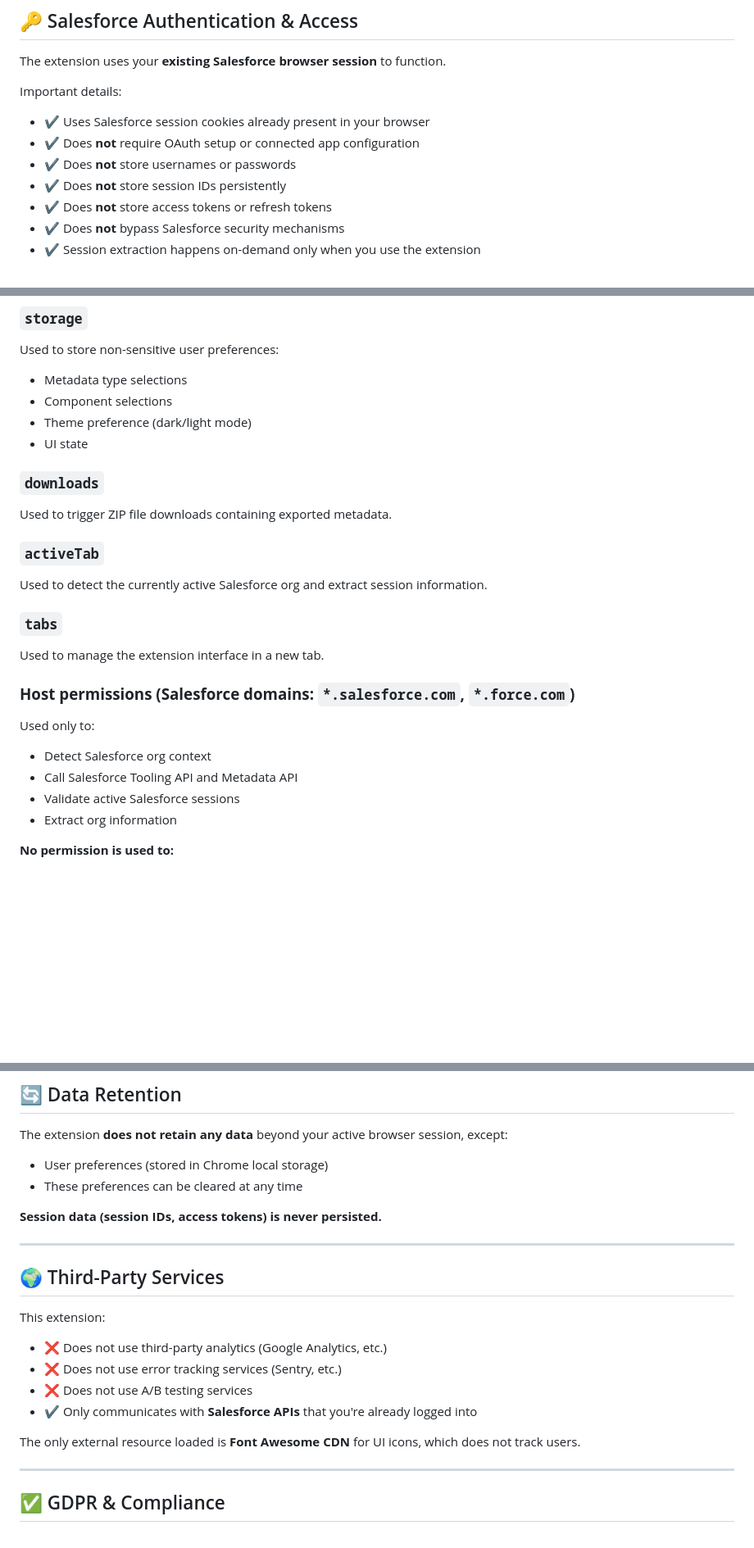
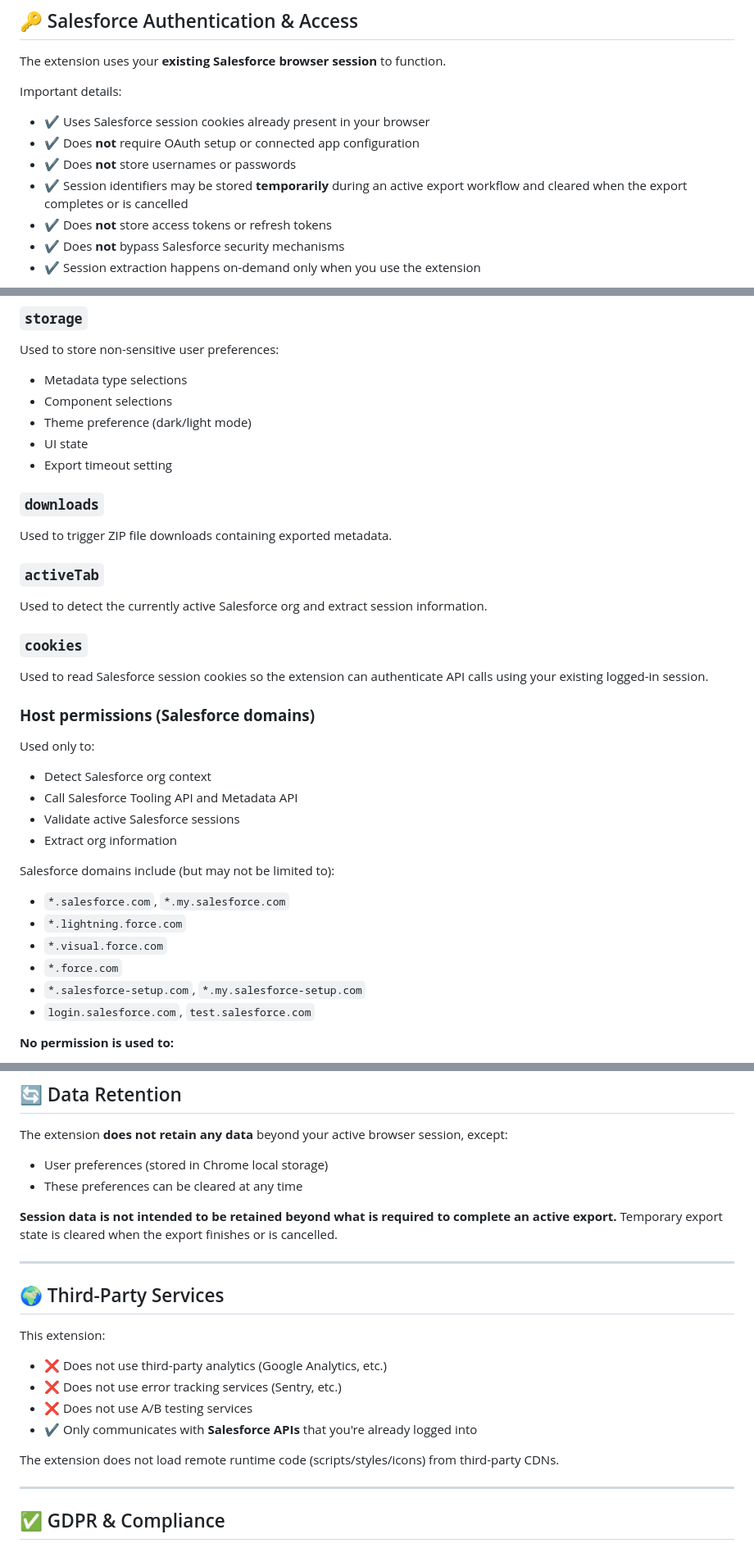
Before and after one commit to Kartikpatkar/salesforce-metadata-exporter, a Markdown page: PRIVACY.md, 3 parts joined by grey strips. Shown at 82% size. Rendered like a GitHub page; blank space fills up the shorter version.

Commit message:
docs: update privacy policy with latest information and clarify data handling practices

```diff
--- a/PRIVACY.md
+++ b/PRIVACY.md
@@ -49,7 +49,7 @@ Important details:
 * ✔ Uses Salesforce session cookies already present in your browser
 * ✔ Does **not** require OAuth setup or connected app configuration
 * ✔ Does **not** store usernames or passwords
-* ✔ Does **not** store session IDs persistently
+* ✔ Session identifiers may be stored **temporarily** during an active export workflow and cleared when the export completes or is cancelled
 * ✔ Does **not** store access tokens or refresh tokens
 * ✔ Does **not** bypass Salesforce security mechanisms
 * ✔ Session extraction happens on-demand only when you use the extension
@@ -124,6 +127,7 @@ Used to store non-sensitive user preferences:
 - Component selections
 - Theme preference (dark/light mode)
 - UI state
+- Export timeout setting
 
 ### **`downloads`**
 
@@ -133,11 +137,11 @@ Used to trigger ZIP file downloads containing exported metadata.
 
 Used to detect the currently active Salesforce org and extract session information.
 
-### **`tabs`**
+### **`cookies`**
 
-Used to manage the extension interface in a new tab.
+Used to read Salesforce session cookies so the extension can authenticate API calls using your existing logged-in session.
 
-### **Host permissions (Salesforce domains: `*.salesforce.com`, `*.force.com`)**
+### **Host permissions (Salesforce domains)**
 
 Used only to:
 
@@ -145,6 +149,15 @@ Used only to:
 * Call Salesforce Tooling API and Metadata API
 * Validate active Salesforce sessions
 * Extract org information
+
+Salesforce domains include (but may not be limited to):
+
+* `*.salesforce.com`, `*.my.salesforce.com`
+* `*.lightning.force.com`
+* `*.visual.force.com`
+* `*.force.com`
+* `*.salesforce-setup.com`, `*.my.salesforce-setup.com`
+* `login.salesforce.com`, `test.salesforce.com`
 
 **No permission is used to:**
 
@@ -186,7 +199,7 @@ The extension **does not retain any data** beyond your active browser session, e
 * User preferences (stored in Chrome local storage)
 * These preferences can be cleared at any time
 
-**Session data (session IDs, access tokens) is never persisted.**
+**Session data is not intended to be retained beyond what is required to complete an active export.** Temporary export state is cleared when the export finishes or is cancelled.
 
 ---
 
@@ -199,7 +212,7 @@ This extension:
 * ❌ Does not use A/B testing services
 * ✔ Only communicates with **Salesforce APIs** that you're already logged into
 
-The only external resource loaded is **Font Awesome CDN** for UI icons, which does not track users.
+The extension does not load remote runtime code (scripts/styles/icons) from third-party CDNs.
 
 ---
 
```
Also changed, not shown: other parts of PRIVACY.md (+5 -2 lines).
